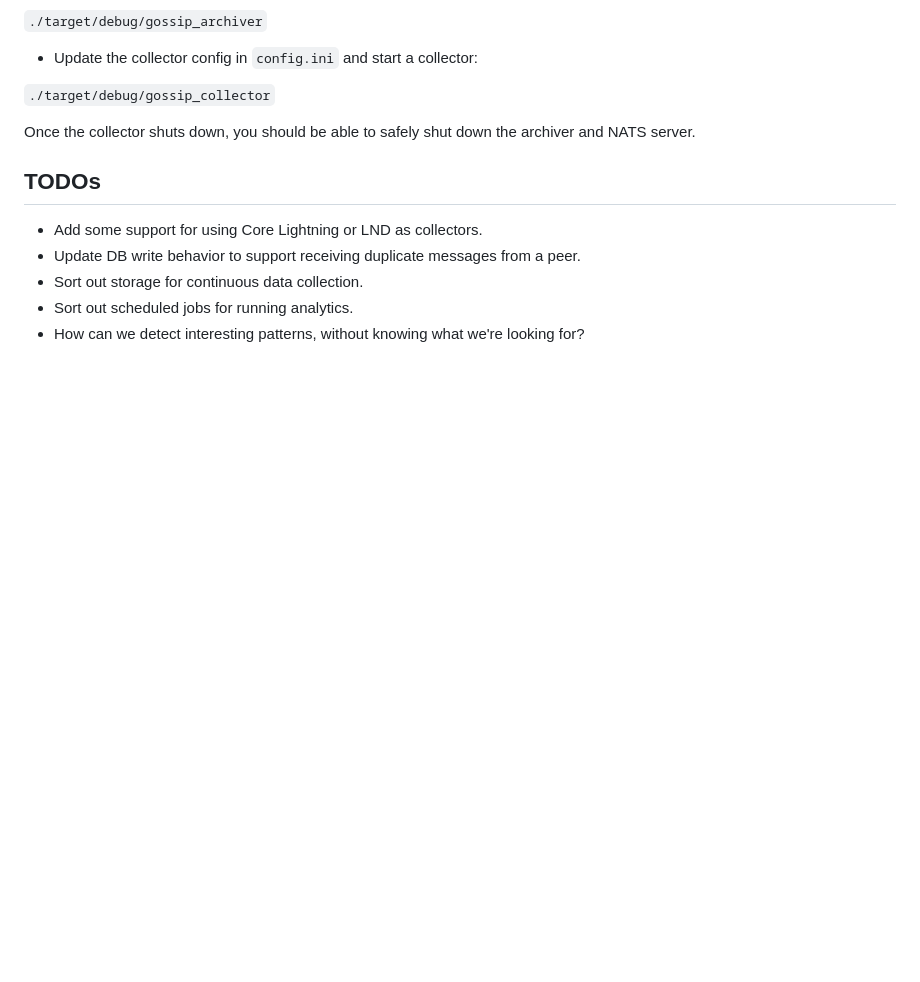
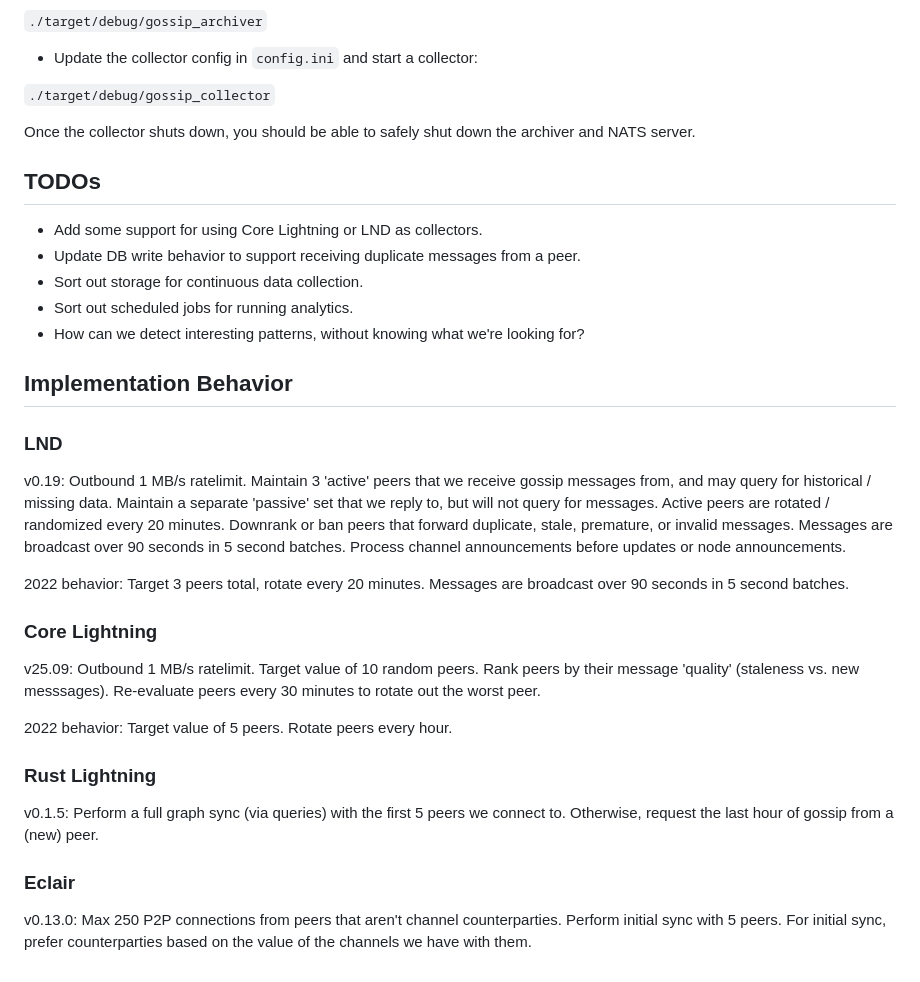
Before and after one commit to jharveyb/gossip_observer, a Markdown page: README.md, the part around the change. GitHub-like rendering; blank space fills up the shorter version.

Commit message:
misc: add notes on implementation behavior wrt. gossip

```diff
--- a/README.md
+++ b/README.md
@@ -132,3 +132,33 @@ Once the collector shuts down, you should be able to safely shut down the archiv
 - Sort out storage for continuous data collection.
 - Sort out scheduled jobs for running analytics.
 - How can we detect interesting patterns, without knowing what we're looking for?
+
+## Implementation Behavior
+
+### LND
+
+v0.19: Outbound 1 MB/s ratelimit. Maintain 3 'active' peers that we receive gossip messages from,
+and may query for historical / missing data. Maintain a separate 'passive' set that we reply to,
+but will not query for messages. Active peers are rotated / randomized every 20 minutes. Downrank
+or ban peers that forward duplicate, stale, premature, or invalid messages. Messages are broadcast over 90 seconds in 5 second batches. Process channel
+announcements before updates or node announcements.
+
+2022 behavior: Target 3 peers total, rotate every 20 minutes. Messages are broadcast over 90 seconds in 5 second batches.
+
+### Core Lightning
+
+v25.09: Outbound 1 MB/s ratelimit. Target value of 10 random peers. Rank peers by their message
+'quality' (staleness vs. new messsages). Re-evaluate peers every 30 minutes to rotate out
+the worst peer.
+
+2022 behavior: Target value of 5 peers. Rotate peers every hour.
+
+### Rust Lightning
+
+v0.1.5: Perform a full graph sync (via queries) with the first 5 peers we connect to. Otherwise, request the last hour of gossip from a (new) peer.
+
+### Eclair
+
+v0.13.0: Max 250 P2P connections from peers that aren't channel counterparties.
+Perform initial sync with 5 peers. For initial sync, prefer counterparties based
+on the value of the channels we have with them.
```
